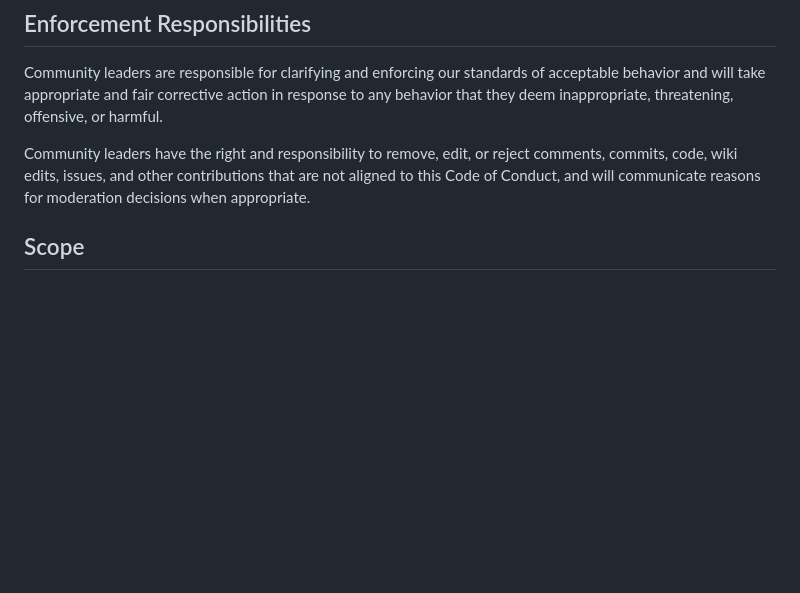
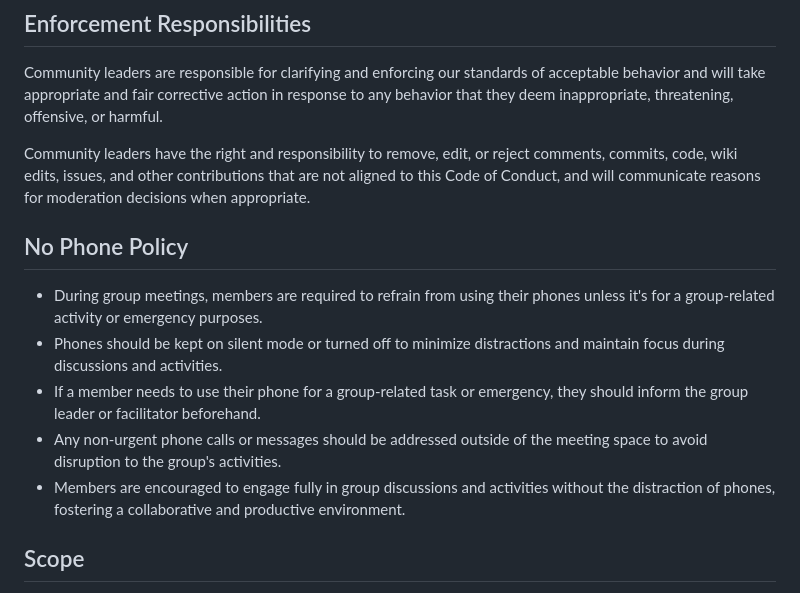
Before and after one commit to kasemsasa/305-SOFT-Group-19, a Markdown page: CONDUCT.md, the part around the change. Drawn GitHub-style; blank space fills up the shorter version.

Commit message:
Update CONDUCT.md
No phone policy

Signed-off-by: Nathan Roy <123679804+nroy0703@users.noreply.github.com>

```diff
--- a/CONDUCT.md
+++ b/CONDUCT.md
@@ -29,6 +29,14 @@ Examples of unacceptable behavior include:
 Community leaders are responsible for clarifying and enforcing our standards of acceptable behavior and will take appropriate and fair corrective action in response to any behavior that they deem inappropriate, threatening, offensive, or harmful.
 
 Community leaders have the right and responsibility to remove, edit, or reject comments, commits, code, wiki edits, issues, and other contributions that are not aligned to this Code of Conduct, and will communicate reasons for moderation decisions when appropriate.
+
+## No Phone Policy
+
+* During group meetings, members are required to refrain from using their phones unless it's for a group-related activity or emergency purposes.
+* Phones should be kept on silent mode or turned off to minimize distractions and maintain focus during discussions and activities.
+* If a member needs to use their phone for a group-related task or emergency, they should inform the group leader or facilitator beforehand.
+* Any non-urgent phone calls or messages should be addressed outside of the meeting space to avoid disruption to the group's activities.
+* Members are encouraged to engage fully in group discussions and activities without the distraction of phones, fostering a collaborative and productive environment.
 
 ## Scope
 
```
